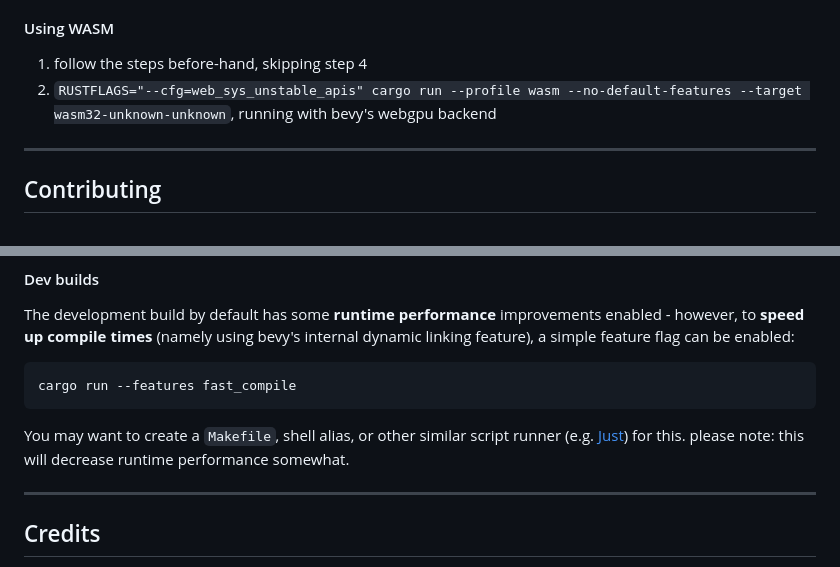
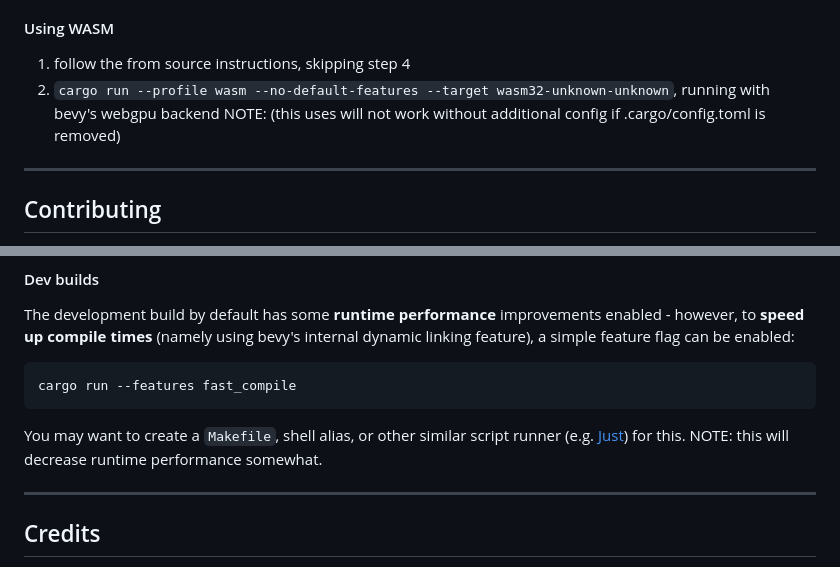
Before and after one commit to cosmiccrew/galaxy, a Markdown page: README.md, 2 parts joined by grey strips. Drawn GitHub-style.

Commit message:
docs: Update README.md
* update to reflect .cargo/config.toml addition

Signed-off-by: Sycrosity <72102935+Sycrosity@users.noreply.github.com>

````diff
--- a/README.md
+++ b/README.md
@@ -28,8 +28,9 @@ To run and play Cosmic Crew: Galaxy, there are a few options:
 4. `cargo run` (faster compiles, slower performance) or `cargo run --release --no-default-features` (increased runtime performance, but longer compile times)
 
 #### Using WASM
-1. follow the steps before-hand, skipping step 4
-2. `RUSTFLAGS="--cfg=web_sys_unstable_apis" cargo run --profile wasm --no-default-features --target wasm32-unknown-unknown`, running with bevy's webgpu backend
+1. follow the from source instructions, skipping step 4
+2. `cargo run --profile wasm --no-default-features --target wasm32-unknown-unknown`, running with bevy's webgpu backend
+NOTE: (this uses will not work without additional config if .cargo/config.toml is removed)
 -------
 
 ## Contributing
@@ -47,7 +48,7 @@ The development build by default has some **runtime performance** improvements e
 cargo run --features fast_compile
 ```
 You may want to create a `Makefile`, shell alias, or other similar script runner (e.g. [Just](https://just.systems/)) for this.
-please note: this will decrease runtime performance somewhat.
+NOTE: this will decrease runtime performance somewhat.
 
 -------
 
````
